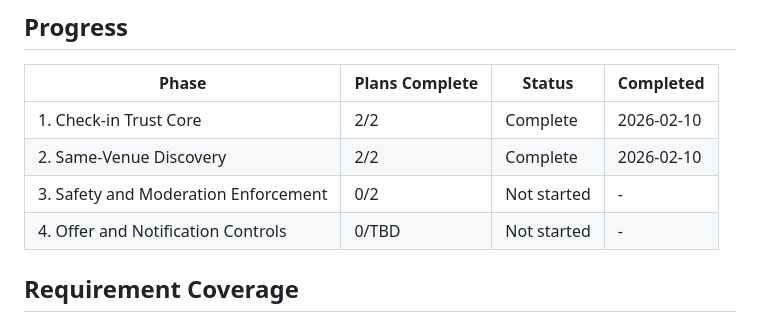
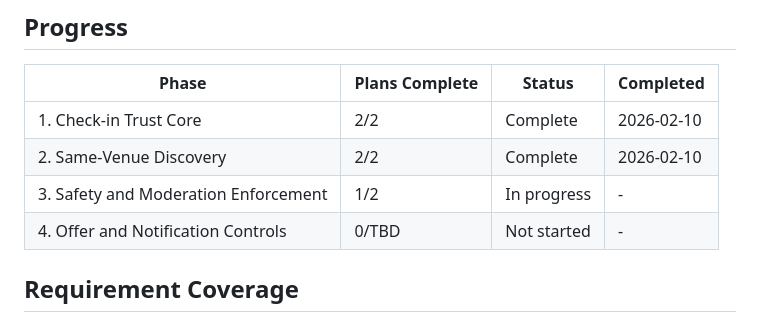
Before and after one commit to augustoFranke/Ta-la, a Markdown page: .planning/ROADMAP.md, the part around one of its changes. GitHub-like rendering.

```diff
--- a/.planning/ROADMAP.md
+++ b/.planning/ROADMAP.md
@@ -76,7 +76,7 @@ Plans:
 |-------|----------------|--------|-----------|
 | 1. Check-in Trust Core | 2/2 | Complete | 2026-02-10 |
 | 2. Same-Venue Discovery | 2/2 | Complete | 2026-02-10 |
-| 3. Safety and Moderation Enforcement | 0/2 | Not started | - |
+| 3. Safety and Moderation Enforcement | 1/2 | In progress | - |
 | 4. Offer and Notification Controls | 0/TBD | Not started | - |
 
 ## Requirement Coverage
```
Also changed, not shown: other parts of .planning/ROADMAP.md (+1 -1 lines), .planning/STATE.md (+15 -13 lines), 1 other file.
